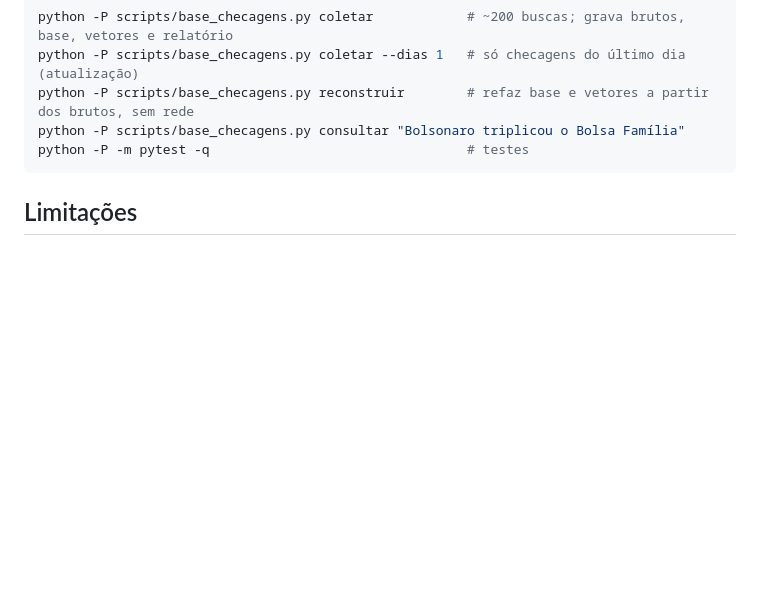
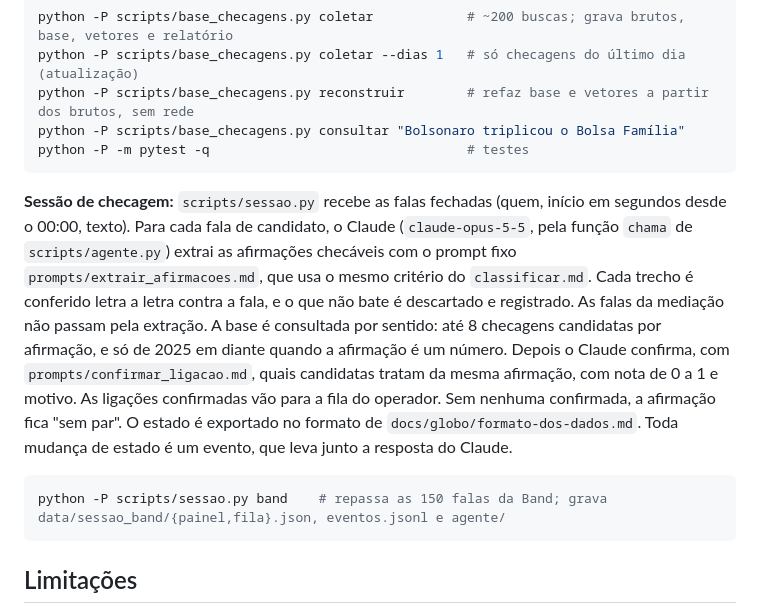
Before and after one commit to MatheusGSD/checagem-ao-vivo, a Markdown page: README.md, the part around the change. Drawn GitHub-style; blank space fills up the shorter version.

Commit message:
README: sessão de checagem e o repasse da Band
Co-Authored-By: Claude Opus 5.5 <noreply@anthropic.com>

````diff
--- a/README.md
+++ b/README.md
@@ -47,6 +47,12 @@ python -P scripts/base_checagens.py consultar "Bolsonaro triplicou o Bolsa Famí
 python -P -m pytest -q                                 # testes
 ```
 
+**Sessão de checagem:** `scripts/sessao.py` recebe as falas fechadas (quem, início em segundos desde o 00:00, texto). Para cada fala de candidato, o Claude (`claude-opus-5-5`, pela função `chama` de `scripts/agente.py`) extrai as afirmações checáveis com o prompt fixo `prompts/extrair_afirmacoes.md`, que usa o mesmo critério do `classificar.md`. Cada trecho é conferido letra a letra contra a fala, e o que não bate é descartado e registrado. As falas da mediação não passam pela extração. A base é consultada por sentido: até 8 checagens candidatas por afirmação, e só de 2025 em diante quando a afirmação é um número. Depois o Claude confirma, com `prompts/confirmar_ligacao.md`, quais candidatas tratam da mesma afirmação, com nota de 0 a 1 e motivo. As ligações confirmadas vão para a fila do operador. Sem nenhuma confirmada, a afirmação fica "sem par". O estado é exportado no formato de `docs/globo/formato-dos-dados.md`. Toda mudança de estado é um evento, que leva junto a resposta do Claude.
+
+```sh
+python -P scripts/sessao.py band    # repassa as 150 falas da Band; grava data/sessao_band/{painel,fila}.json, eventos.jsonl e agente/
+```
+
 ## Limitações
 
 - O tempo de fala é medido no áudio, com pausas e apartes, e não no relógio oficial. O gráfico do relógio escalona cada candidato para 15 min. A estimativa deixa 1min07 para Lula quando o tempo de Flávio acaba, e a mediação anunciou 1min08.
````
